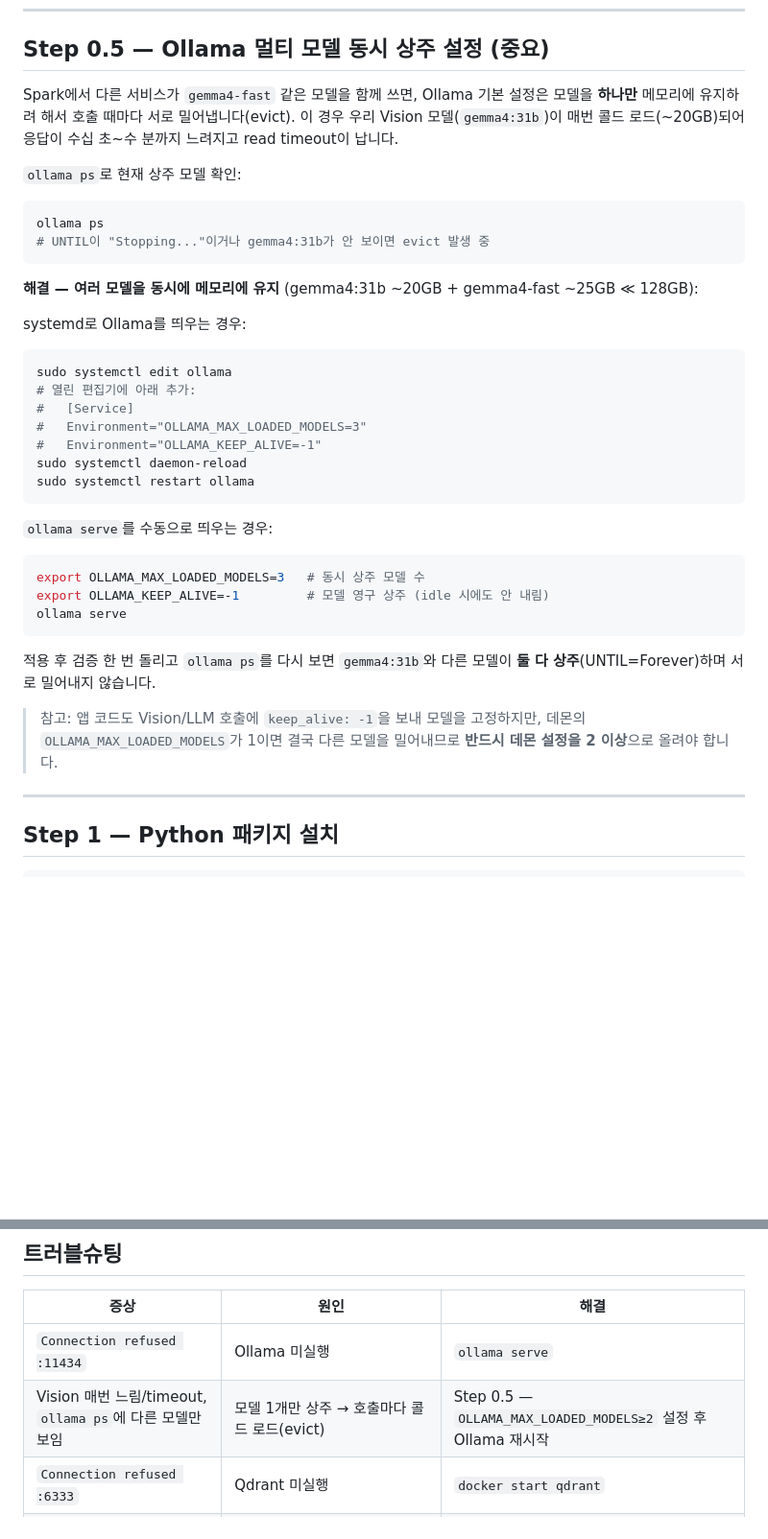
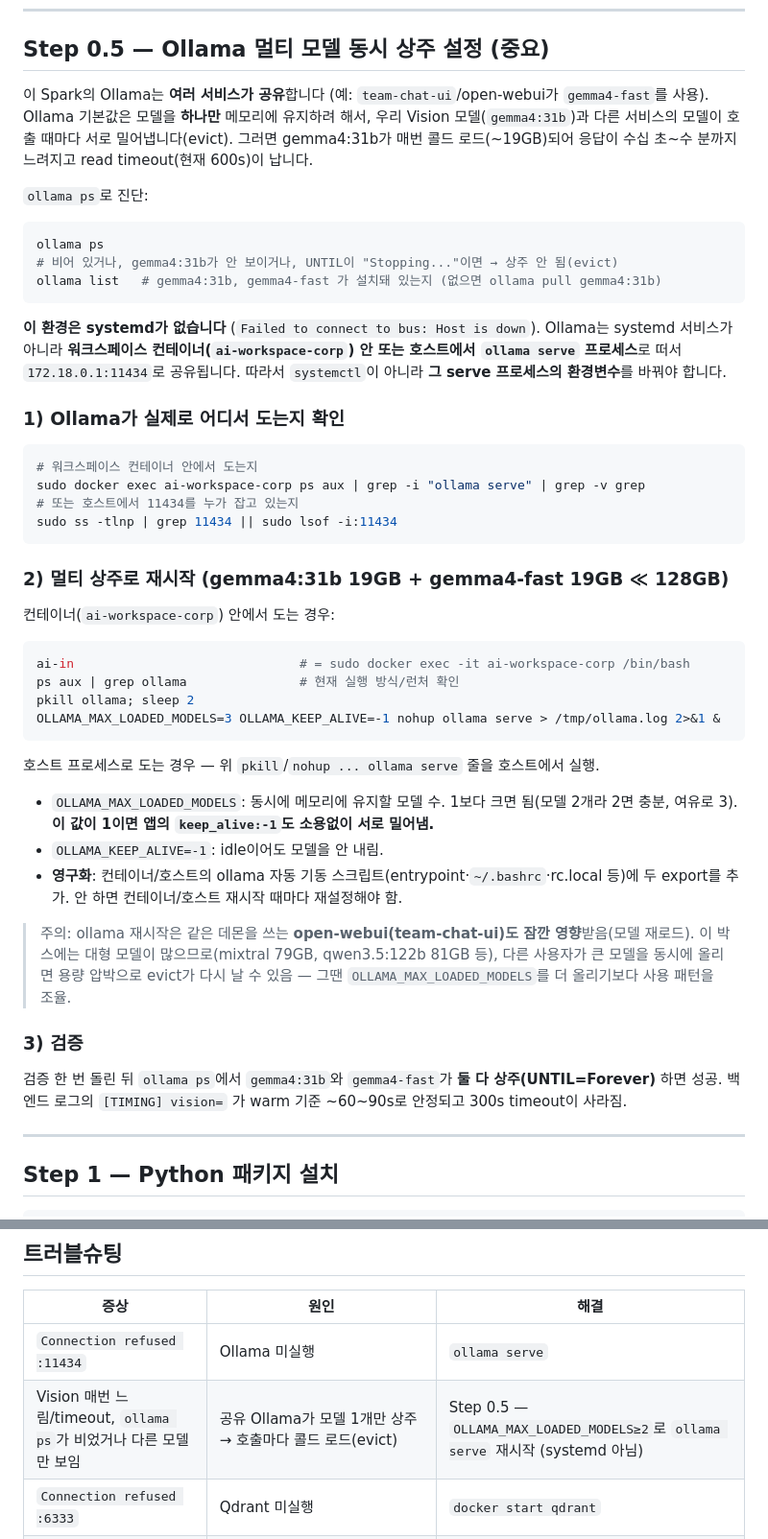
Before and after one commit to younlea/MotorDriveForge, a Markdown page: SPARK_STARTUP.md, 2 parts joined by grey strips. Shown at 96% size. Rendered like a GitHub page; blank space fills up the shorter version.

Commit message:
docs: Correct Ollama multi-model setup for the real Spark topology
The host has no systemd; Ollama runs as an ollama serve process inside
the shared ai-workspace-corp container (open-webui/team-chat-ui uses the
same daemon for gemma4-fast), reached at 172.18.0.1:11434. The previous
systemctl-based instructions don't apply.

Rewrite Step 0.5 to: locate the ollama serve process, restart it with
OLLAMA_MAX_LOADED_MODELS>=2 + OLLAMA_KEEP_ALIVE=-1 (container or host
variant), persist via the launcher script, and note the shared-daemon
restart impact and capacity pressure from the many large models on this
box. Fix the matching troubleshooting row.

Co-Authored-By: Claude Opus 4.8 <noreply@anthropic.com>

````diff
--- a/SPARK_STARTUP.md
+++ b/SPARK_STARTUP.md
@@ -29,46 +29,62 @@ git pull
 
 ## Step 0.5 — Ollama 멀티 모델 동시 상주 설정 (중요)
 
-Spark에서 다른 서비스가 `gemma4-fast` 같은 모델을 함께 쓰면, Ollama 기본 설정은
-모델을 **하나만** 메모리에 유지하려 해서 호출 때마다 서로 밀어냅니다(evict).
-이 경우 우리 Vision 모델(`gemma4:31b`)이 매번 콜드 로드(~20GB)되어 응답이
-수십 초~수 분까지 느려지고 read timeout이 납니다.
+이 Spark의 Ollama는 **여러 서비스가 공유**합니다 (예: `team-chat-ui`/open-webui가
+`gemma4-fast`를 사용). Ollama 기본값은 모델을 **하나만** 메모리에 유지하려 해서,
+우리 Vision 모델(`gemma4:31b`)과 다른 서비스의 모델이 호출 때마다 서로 밀어냅니다(evict).
+그러면 gemma4:31b가 매번 콜드 로드(~19GB)되어 응답이 수십 초~수 분까지 느려지고
+read timeout(현재 600s)이 납니다.
 
-`ollama ps`로 현재 상주 모델 확인:
+`ollama ps`로 진단:
 
 ```bash
 ollama ps
-# UNTIL이 "Stopping..."이거나 gemma4:31b가 안 보이면 evict 발생 중
+# 비어 있거나, gemma4:31b가 안 보이거나, UNTIL이 "Stopping..."이면 → 상주 안 됨(evict)
+ollama list   # gemma4:31b, gemma4-fast 가 설치돼 있는지 (없으면 ollama pull gemma4:31b)
 ```
 
-**해결 — 여러 모델을 동시에 메모리에 유지** (gemma4:31b ~20GB + gemma4-fast ~25GB ≪ 128GB):
+**이 환경은 systemd가 없습니다** (`Failed to connect to bus: Host is down`).
+Ollama는 systemd 서비스가 아니라 **워크스페이스 컨테이너(`ai-workspace-corp`) 안 또는
+호스트에서 `ollama serve` 프로세스**로 떠서 `172.18.0.1:11434`로 공유됩니다.
+따라서 `systemctl`이 아니라 **그 serve 프로세스의 환경변수**를 바꿔야 합니다.
 
-systemd로 Ollama를 띄우는 경우:
+### 1) Ollama가 실제로 어디서 도는지 확인
 
 ```bash
-sudo systemctl edit ollama
-# 열린 편집기에 아래 추가:
-#   [Service]
-#   Environment="OLLAMA_MAX_LOADED_MODELS=3"
-#   Environment="OLLAMA_KEEP_ALIVE=-1"
-sudo systemctl daemon-reload
-sudo systemctl restart ollama
+# 워크스페이스 컨테이너 안에서 도는지
+sudo docker exec ai-workspace-corp ps aux | grep -i "ollama serve" | grep -v grep
+# 또는 호스트에서 11434를 누가 잡고 있는지
+sudo ss -tlnp | grep 11434 || sudo lsof -i:11434
 ```
 
-`ollama serve`를 수동으로 띄우는 경우:
+### 2) 멀티 상주로 재시작 (gemma4:31b 19GB + gemma4-fast 19GB ≪ 128GB)
+
+컨테이너(`ai-workspace-corp`) 안에서 도는 경우:
 
 ```bash
-export OLLAMA_MAX_LOADED_MODELS=3   # 동시 상주 모델 수
-export OLLAMA_KEEP_ALIVE=-1         # 모델 영구 상주 (idle 시에도 안 내림)
-ollama serve
+ai-in                              # = sudo docker exec -it ai-workspace-corp /bin/bash
+ps aux | grep ollama               # 현재 실행 방식/런처 확인
+pkill ollama; sleep 2
+OLLAMA_MAX_LOADED_MODELS=3 OLLAMA_KEEP_ALIVE=-1 nohup ollama serve > /tmp/ollama.log 2>&1 &
 ```
 
-적용 후 검증 한 번 돌리고 `ollama ps`를 다시 보면 `gemma4:31b`와 다른 모델이
-**둘 다 상주**(UNTIL=Forever)하며 서로 밀어내지 않습니다.
+호스트 프로세스로 도는 경우 — 위 `pkill`/`nohup ... ollama serve` 줄을 호스트에서 실행.
 
-> 참고: 앱 코드도 Vision/LLM 호출에 `keep_alive: -1`을 보내 모델을 고정하지만,
-> 데몬의 `OLLAMA_MAX_LOADED_MODELS`가 1이면 결국 다른 모델을 밀어내므로
-> **반드시 데몬 설정을 2 이상**으로 올려야 합니다.
+- `OLLAMA_MAX_LOADED_MODELS`: 동시에 메모리에 유지할 모델 수. 1보다 크면 됨(모델 2개라
+  2면 충분, 여유로 3). **이 값이 1이면 앱의 `keep_alive:-1`도 소용없이 서로 밀어냄.**
+- `OLLAMA_KEEP_ALIVE=-1`: idle이어도 모델을 안 내림.
+- **영구화**: 컨테이너/호스트의 ollama 자동 기동 스크립트(entrypoint·`~/.bashrc`·rc.local 등)에
+  두 export를 추가. 안 하면 컨테이너/호스트 재시작 때마다 재설정해야 함.
+
+> 주의: ollama 재시작은 같은 데몬을 쓰는 **open-webui(team-chat-ui)도 잠깐 영향**받음(모델 재로드).
+> 이 박스에는 대형 모델이 많으므로(mixtral 79GB, qwen3.5:122b 81GB 등), 다른 사용자가 큰 모델을
+> 동시에 올리면 용량 압박으로 evict가 다시 날 수 있음 — 그땐 `OLLAMA_MAX_LOADED_MODELS`를
+> 더 올리기보다 사용 패턴을 조율.
+
+### 3) 검증
+
+검증 한 번 돌린 뒤 `ollama ps`에서 `gemma4:31b`와 `gemma4-fast`가 **둘 다 상주(UNTIL=Forever)**
+하면 성공. 백엔드 로그의 `[TIMING] vision=` 가 warm 기준 ~60~90s로 안정되고 300s timeout이 사라짐.
 
 ---
 
@@ -219,7 +235,7 @@ streamlit run frontend/app.py --server.port 8501 --server.address 0.0.0.0
 | 증상 | 원인 | 해결 |
 |---|---|---|
 | `Connection refused :11434` | Ollama 미실행 | `ollama serve` |
-| Vision 매번 느림/timeout, `ollama ps`에 다른 모델만 보임 | 모델 1개만 상주 → 호출마다 콜드 로드(evict) | Step 0.5 — `OLLAMA_MAX_LOADED_MODELS≥2` 설정 후 Ollama 재시작 |
+| Vision 매번 느림/timeout, `ollama ps`가 비었거나 다른 모델만 보임 | 공유 Ollama가 모델 1개만 상주 → 호출마다 콜드 로드(evict) | Step 0.5 — `OLLAMA_MAX_LOADED_MODELS≥2`로 `ollama serve` 재시작 (systemd 아님) |
 | `Connection refused :6333` | Qdrant 미실행 | `docker start qdrant` |
 | RAG 결과 없음 | embed_and_index.py 미실행 | Step 3 재실행 |
 | `gemma4:31b not found` | 모델 미로드 | `ollama pull gemma4:31b` |
````
